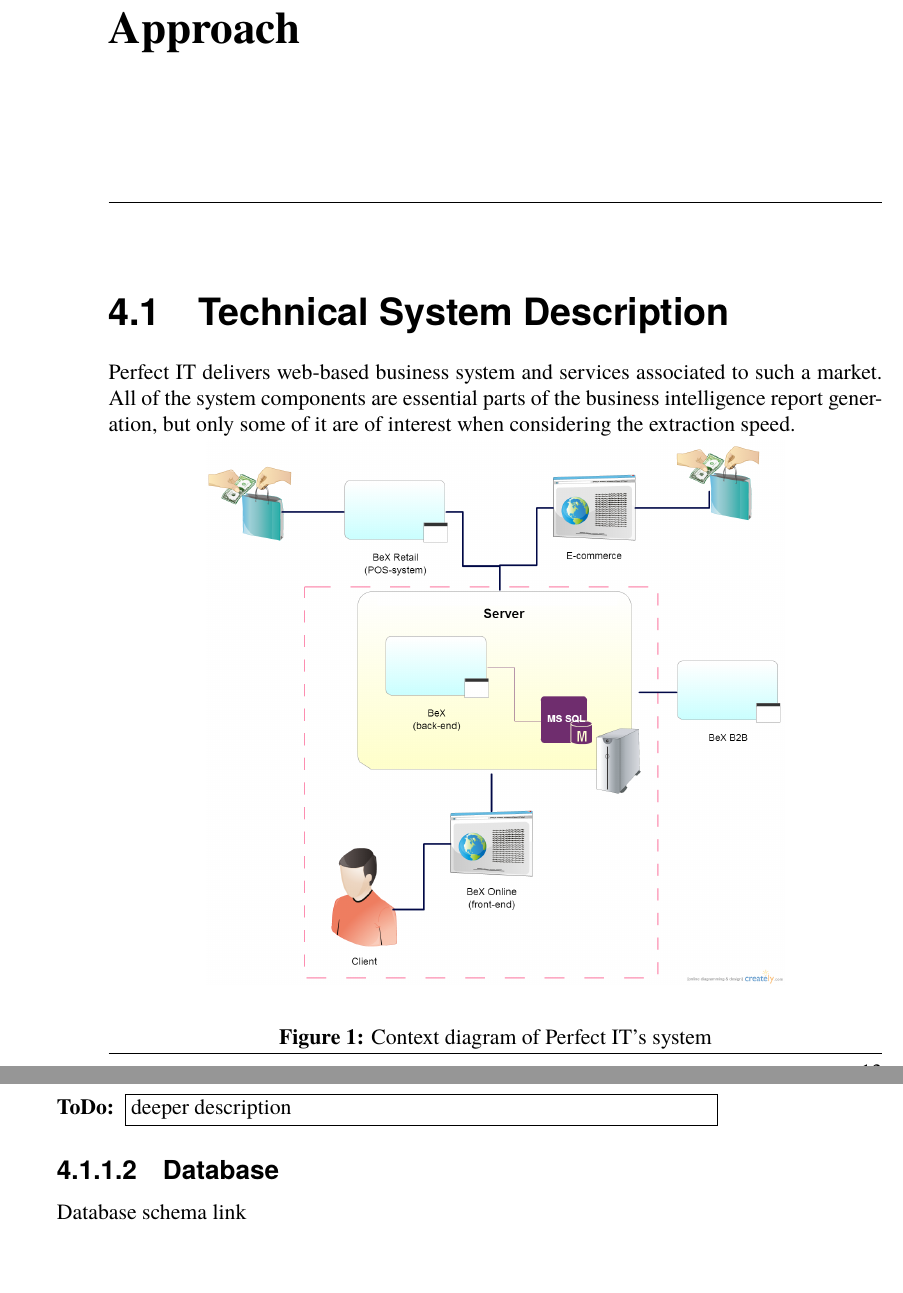
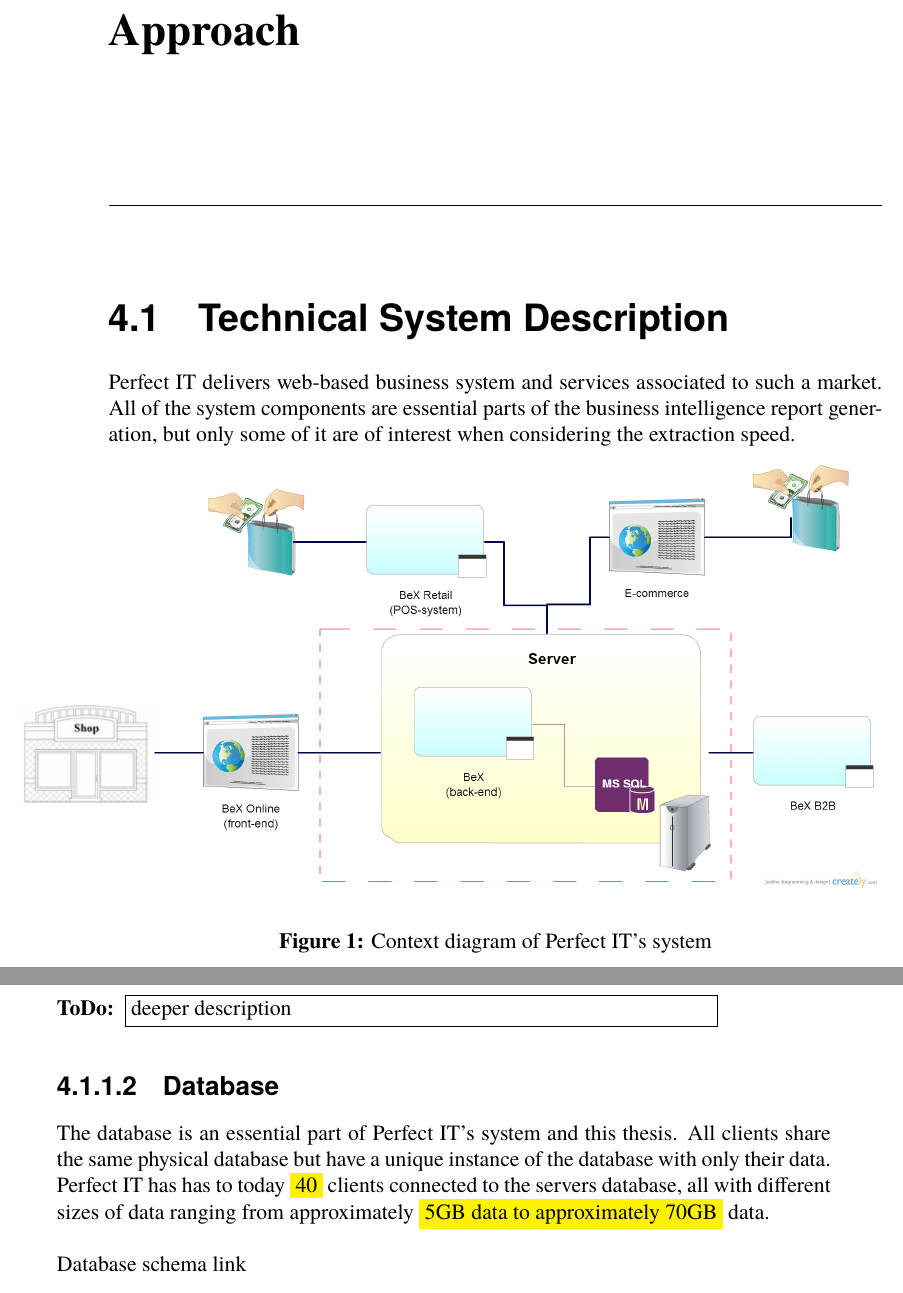
Before and after one commit to Maxenboy/Master-Thesis, a LaTeX thesis (Master Thesis/thesis.tex): two parts of pages 15 and 16 of 30, joined at a grey line, cut so that both start at the same text, the shorter picture padded with empty space. Compiled offline with pdfLaTeX.

Commit message:
databas desc.

```diff
--- a/Master Thesis/thesis.tex
+++ b/Master Thesis/thesis.tex
@@ -19,6 +19,8 @@
 \usepackage{svg}
 \usepackage{listings}
 \usepackage{color}
+\usepackage{color}
+\newcommand{\hilight}[1]{\colorbox{yellow}{#1}}
 
 \definecolor{mygreen}{rgb}{0,0.6,0}
 \definecolor{mygray}{rgb}{0.5,0.5,0.5}
@@ -114,7 +116,8 @@ Perfect IT delivers web-based business system and services associated to such a
 \begin{figure}[H]
 \vspace{-15pt}
   \begin{center}
-    \includegraphics[scale=0.3]{Systemdesc.png}
+  \hspace{-2cm}
+    \includegraphics[scale=0.35]{Systemdesc.png}
   \end{center}
   \caption{Context diagram of Perfect IT's system}
   \label{context}
@@ -125,6 +128,7 @@ Perfect IT delivers web-based business system and services associated to such a
 \subsubsection{BeX\textsuperscript{\textregistered} Online}
 Each client possesses a unique instance of the BeX\textsuperscript{\textregistered} Online system, which consists of a front-end and a back-end a user interacts with. BeX\textsuperscript{\textregistered} Online is web based and has a front-end built in HTML5, CSS and JavaScript. The front-end communicates with the back-end through ASP (POST- \& GET-requests), which in turn translates the requests and sends SQL-queries to the database. The fetched result is finally interpreted by a web-browser as HTML. \todo{deeper description}
 \subsubsection{Database}
+The database is an essential part of Perfect IT's system and this thesis. All clients share the same physical database but have a unique instance of the database with only their data. Perfect IT has has to today \hilight{40} clients connected to the servers database, all with different sizes of data ranging from approximately \hilight{5GB data to approximately 70GB} data. \\\\
 \href{https://drive.google.com/file/d/0B1IYTmE2hnD-eGQ0N2tvYXZNNVE/view?usp=sharing}{Database schema link}
 
 \section{Theory}
```
Also changed, not shown: Master Thesis/Systemdesc.png, Master Thesis/thesis.tex (2 more changed lines), 1 other file.
